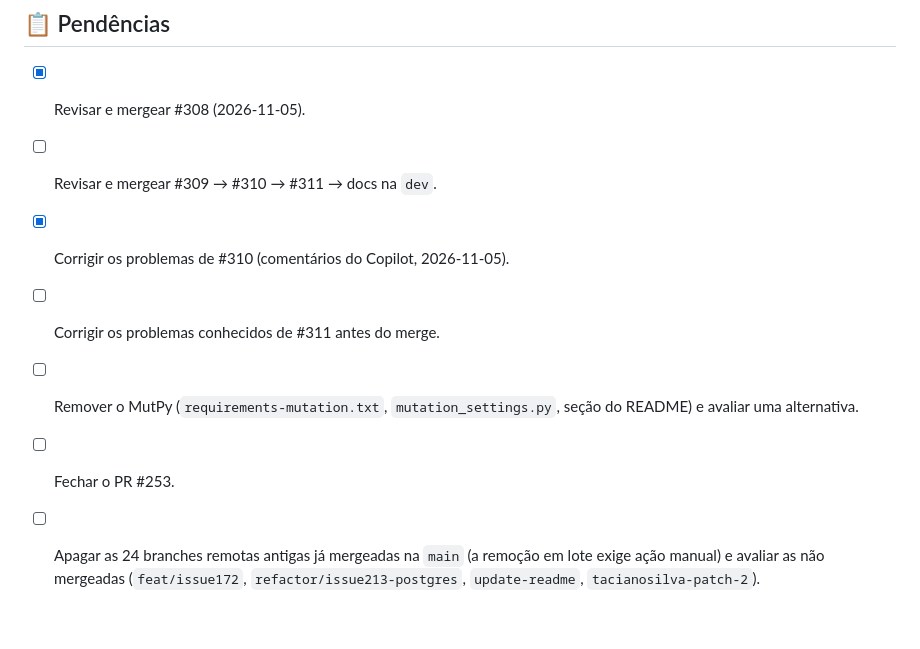
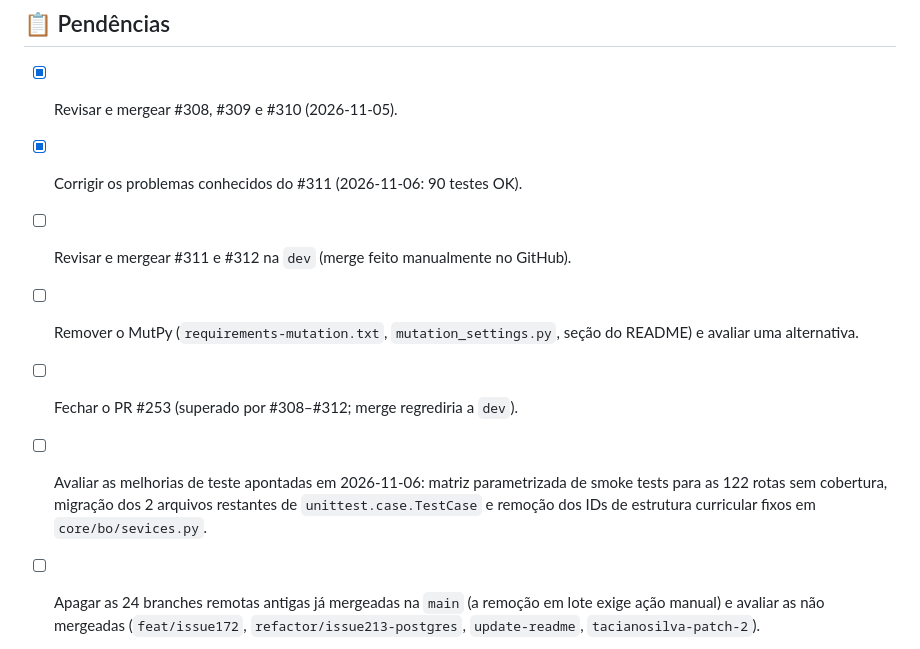
Before and after one commit to labens-ufrn/suggestclasses, a Markdown page: MEMORY.md, the part around one of its changes. Rendered like a GitHub page; blank space fills up the shorter version.

```diff
--- a/MEMORY.md
+++ b/MEMORY.md
@@ -101,13 +116,16 @@ Integração na dev** (#15, criada em 2026-11-05, sem prazo). O #308 tem os labe
 
 ## 📋 Pendências
 
-- [x] Revisar e mergear #308 (2026-11-05).
-- [ ] Revisar e mergear #309 → #310 → #311 → docs na `dev`.
-- [x] Corrigir os problemas de #310 (comentários do Copilot, 2026-11-05).
-- [ ] Corrigir os problemas conhecidos de #311 antes do merge.
+- [x] Revisar e mergear #308, #309 e #310 (2026-11-05).
+- [x] Corrigir os problemas conhecidos do #311 (2026-11-06: 90 testes OK).
+- [ ] Revisar e mergear #311 e #312 na `dev` (merge feito manualmente no GitHub).
 - [ ] Remover o MutPy (`requirements-mutation.txt`, `mutation_settings.py`,
       seção do README) e avaliar uma alternativa.
-- [ ] Fechar o PR #253.
+- [ ] Fechar o PR #253 (superado por #308–#312; merge regrediria a `dev`).
+- [ ] Avaliar as melhorias de teste apontadas em 2026-11-06: matriz
+      parametrizada de smoke tests para as 122 rotas sem cobertura, migração
+      dos 2 arquivos restantes de `unittest.case.TestCase` e remoção dos IDs de
+      estrutura curricular fixos em `core/bo/sevices.py`.
 - [ ] Apagar as 24 branches remotas antigas já mergeadas na `main` (a remoção
       em lote exige ação manual) e avaliar as não mergeadas
       (`feat/issue172`, `refactor/issue213-postgres`, `update-readme`,
```
Also changed, not shown: other parts of MEMORY.md (+32 -17 lines), AGENTS.md (+6 -0 lines).
